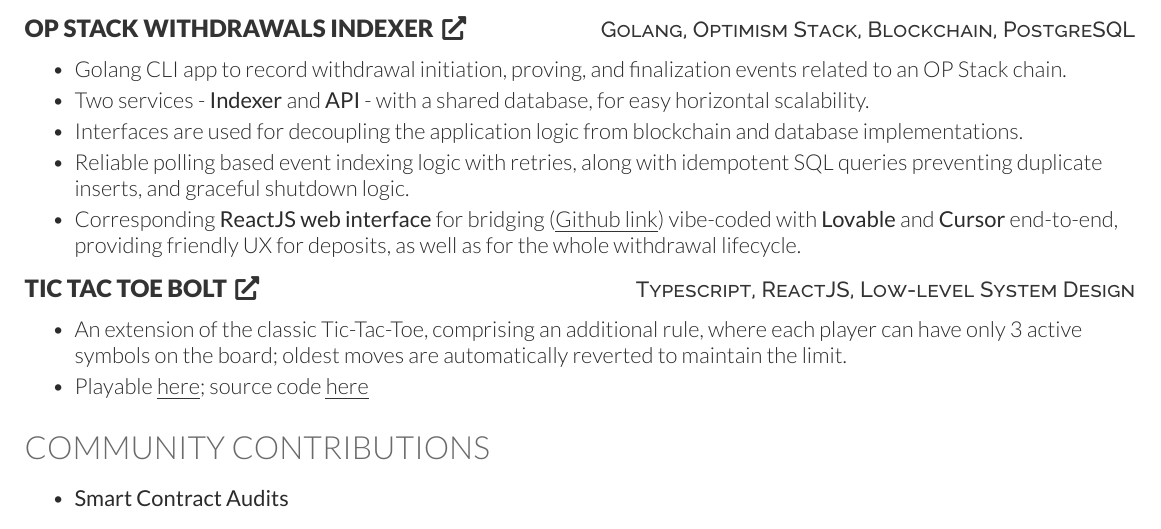
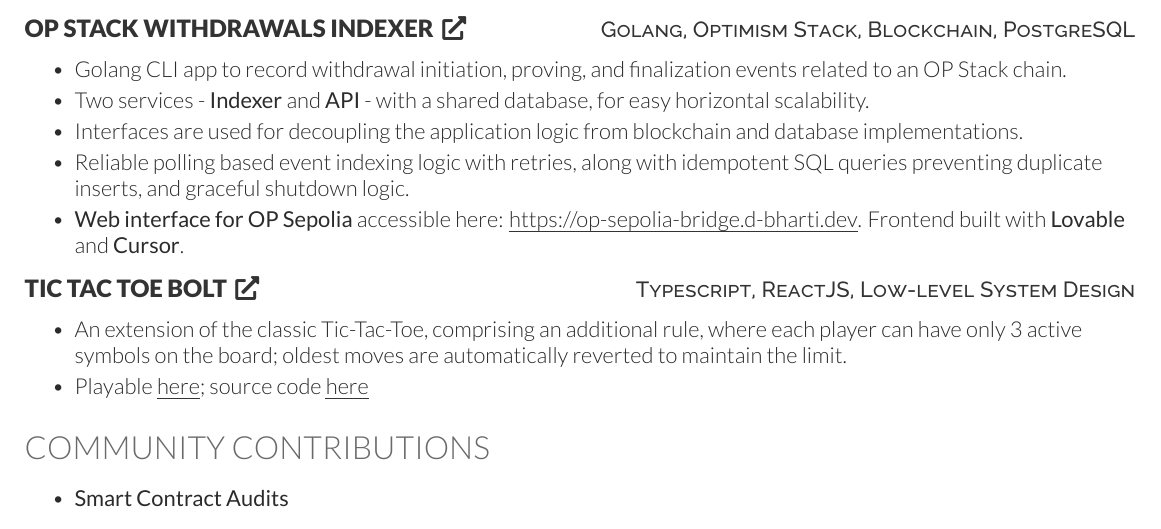
Before and after one commit to d-Bharti001/dharmveer-resume, a LaTeX CV (dharmveer_web3.tex): part of page 1 of 2, cut so that both start at the same text. Compiled offline with XeLaTeX.

Commit message:
OP Sepolia bridge website link

```diff
--- a/dharmveer_web3.tex
+++ b/dharmveer_web3.tex
@@ -160,7 +160,7 @@
     \item Two services - \textbf{Indexer} and \textbf{API} - with a shared database, for easy horizontal scalability.
     \item Interfaces are used for decoupling the application logic from blockchain and database implementations.
     \item Reliable polling based event indexing logic with retries, along with idempotent SQL queries preventing duplicate inserts, and graceful shutdown logic.
-    \item Corresponding \textbf{ReactJS web interface} for bridging (\weblink{Github link}{https://github.com/d-Bharti001/op-bridge-frontend}) vibe-coded with \textbf{Lovable} and \textbf{Cursor} end-to-end, providing friendly UX for deposits, as well as for the whole withdrawal lifecycle.
+    \item \textbf{Web interface for OP Sepolia} accessible here: \weblink{https://op-sepolia-bridge.d-bharti.dev}{https://op-sepolia-bridge.d-bharti.dev}. Frontend built with \textbf{Lovable} and \textbf{Cursor}.
 \end{bullets}
 
 \sectionsep
```
Also changed, not shown: dharmveer_web3.pdf.
